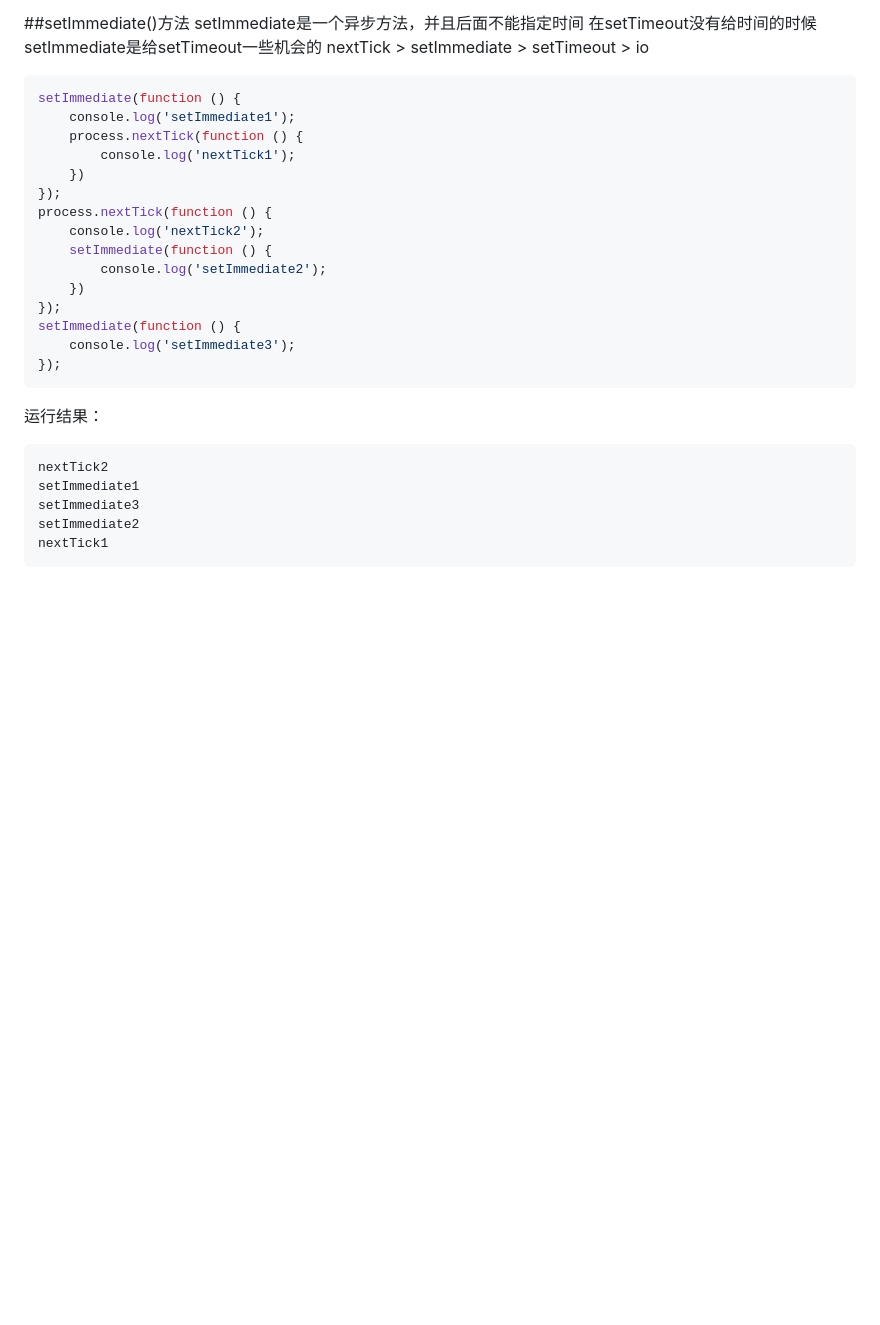
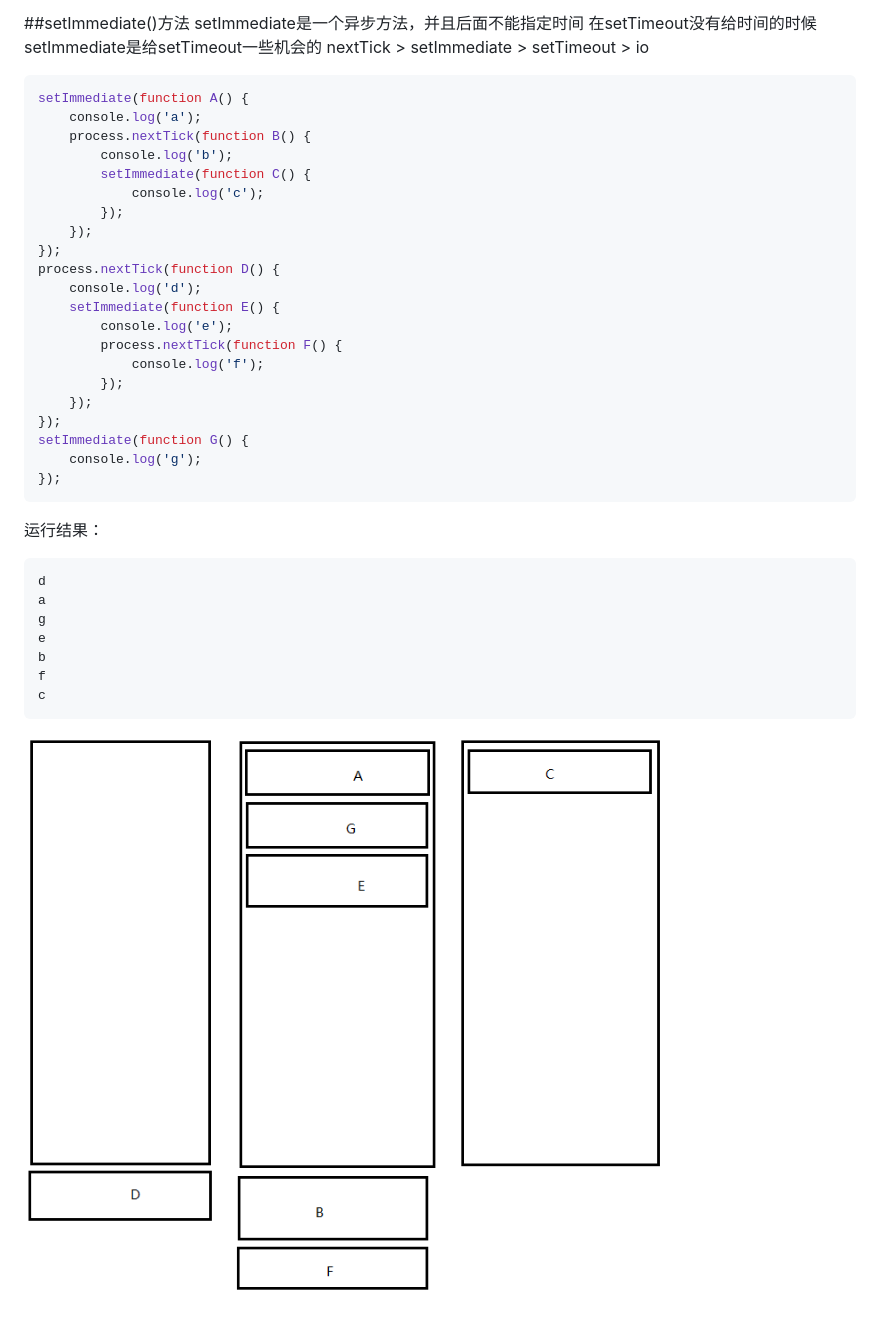
Before and after one commit to RyanZhao-OD/node-learning, a Markdown page: 1.global/README.md, the part around the change printed below. GitHub-like rendering; pictures changed too: resource/nextTick.png (added); blank space fills up the shorter version.

````diff
--- a/1.global/README.md
+++ b/1.global/README.md
@@ -56,27 +57,37 @@ setImmediate是一个异步方法，并且后面不能指定时间
 nextTick > setImmediate > setTimeout > io
 
 ```javascript
-setImmediate(function () {
-    console.log('setImmediate1');
-    process.nextTick(function () {
-        console.log('nextTick1');
-    })
+setImmediate(function A() {
+    console.log('a');
+    process.nextTick(function B() {
+        console.log('b');
+        setImmediate(function C() {
+            console.log('c');
+        });
+    });
 });
-process.nextTick(function () {
-    console.log('nextTick2');
-    setImmediate(function () {
-        console.log('setImmediate2');
-    })
+process.nextTick(function D() {
+    console.log('d');
+    setImmediate(function E() {
+        console.log('e');
+        process.nextTick(function F() {
+            console.log('f');
+        });
+    });
 });
-setImmediate(function () {
-    console.log('setImmediate3');
+setImmediate(function G() {
+    console.log('g');
 });
 ```
 运行结果：
 ```js
-nextTick2
-setImmediate1
-setImmediate3
-setImmediate2
-nextTick1
+d
+a
+g
+e
+b
+f
+c
 ```
+
+![profile](../resource/nextTick.png)
````
Also changed, not shown: other parts of 1.global/README.md (+1 -0 lines), 1 other file.
